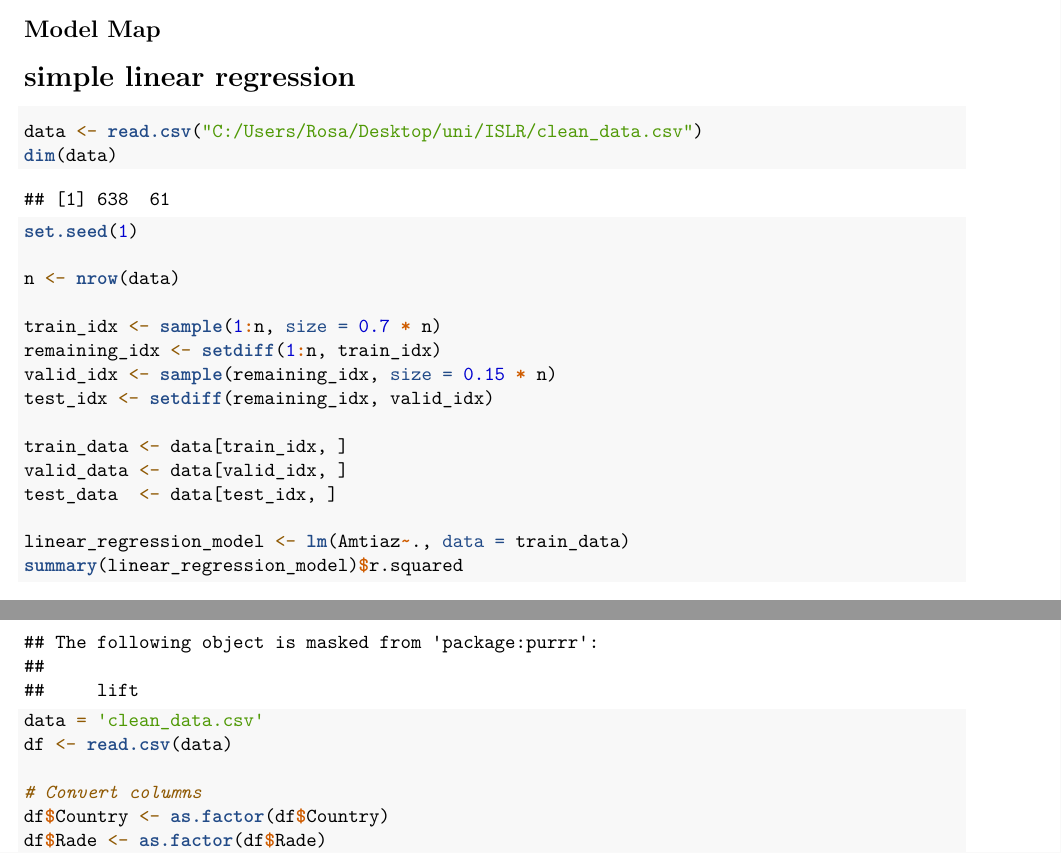
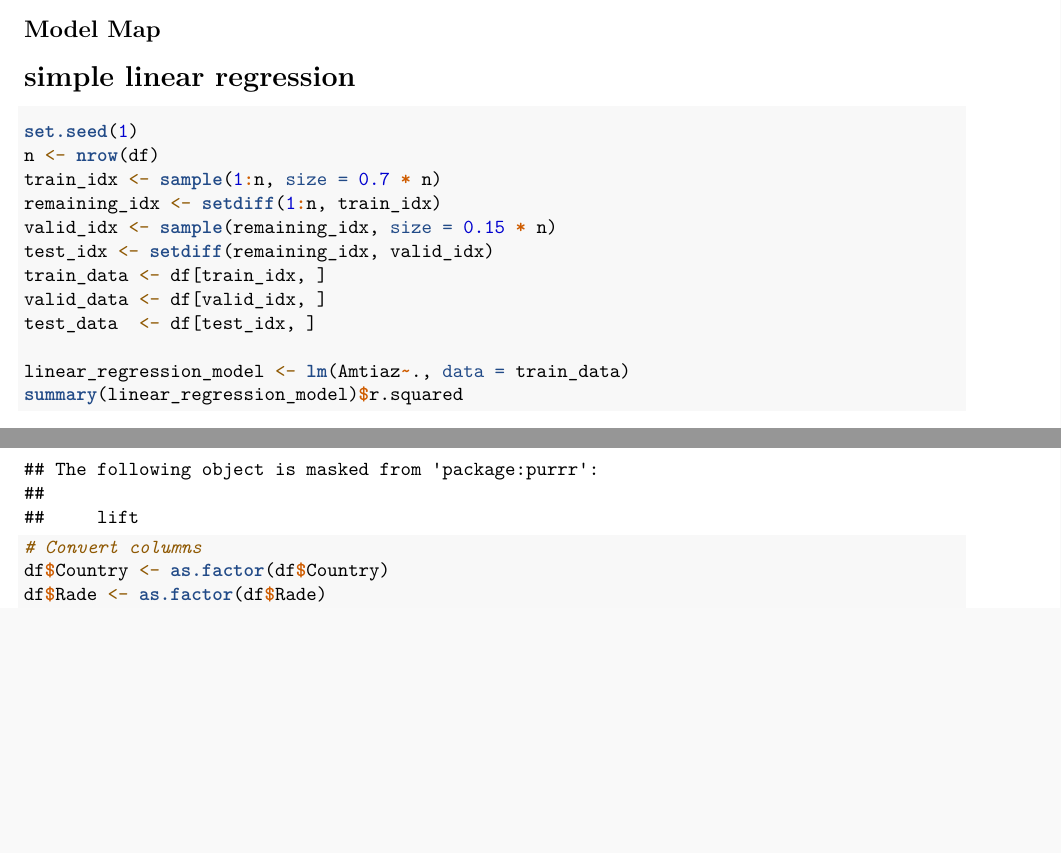
Before and after one commit to 3oop/ISLr-Final-myket-animation, an R Markdown document (model_selection.Rmd): two parts of pages 10 and 12 of 18 before the commit and two parts of pages 10 and 12 of 15 after it, joined at a grey line, cut so that both start at the same text, the shorter picture padded with empty space. Rendered offline with R 4.5, knitr and Pandoc, then LaTeX, with nearby package versions; some code elsewhere in the file could not run offline.

Commit message:
Update model_selection.Rmd

````diff
--- a/model_selection.Rmd
+++ b/model_selection.Rmd
@@ -121,20 +121,15 @@ Correlation Analysis: Strong correlations exist between IMDB_Link, Amtiaz, and N
 # simple linear regression
 
 ```{r}
-data <- read.csv("C:/Users/Rosa/Desktop/uni/ISLR/clean_data.csv")
-dim(data)
 set.seed(1)
-
-n <- nrow(data)
-
+n <- nrow(df)
 train_idx <- sample(1:n, size = 0.7 * n)
 remaining_idx <- setdiff(1:n, train_idx)
 valid_idx <- sample(remaining_idx, size = 0.15 * n)
 test_idx <- setdiff(remaining_idx, valid_idx)
-
-train_data <- data[train_idx, ]
-valid_data <- data[valid_idx, ]
-test_data  <- data[test_idx, ]
+train_data <- df[train_idx, ]
+valid_data <- df[valid_idx, ]
+test_data  <- df[test_idx, ]
 
 linear_regression_model <- lm(Amtiaz~., data = train_data)
 summary(linear_regression_model)$r.squared
@@ -184,9 +177,6 @@ library(caret)
 ```
 
 ```{r}
-data = 'clean_data.csv'
-df <- read.csv(data)
-
 # Convert columns
 df$Country <- as.factor(df$Country)
 df$Rade <- as.factor(df$Rade)
````
Also changed, not shown: model_selection.Rmd (4 more changed lines).
